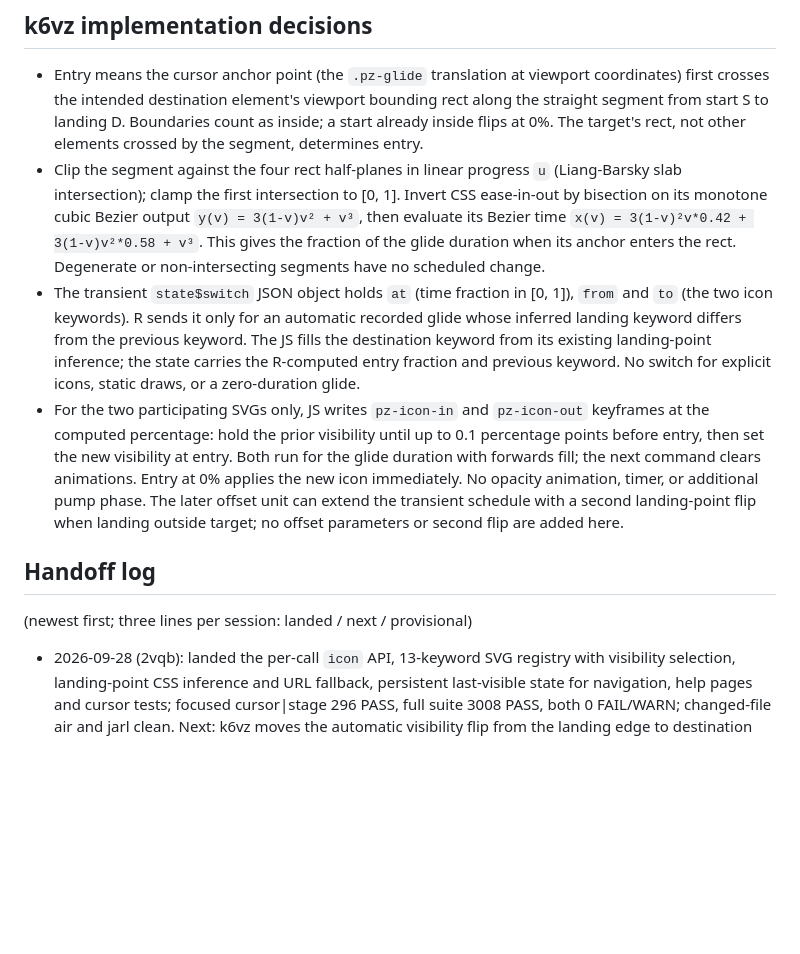
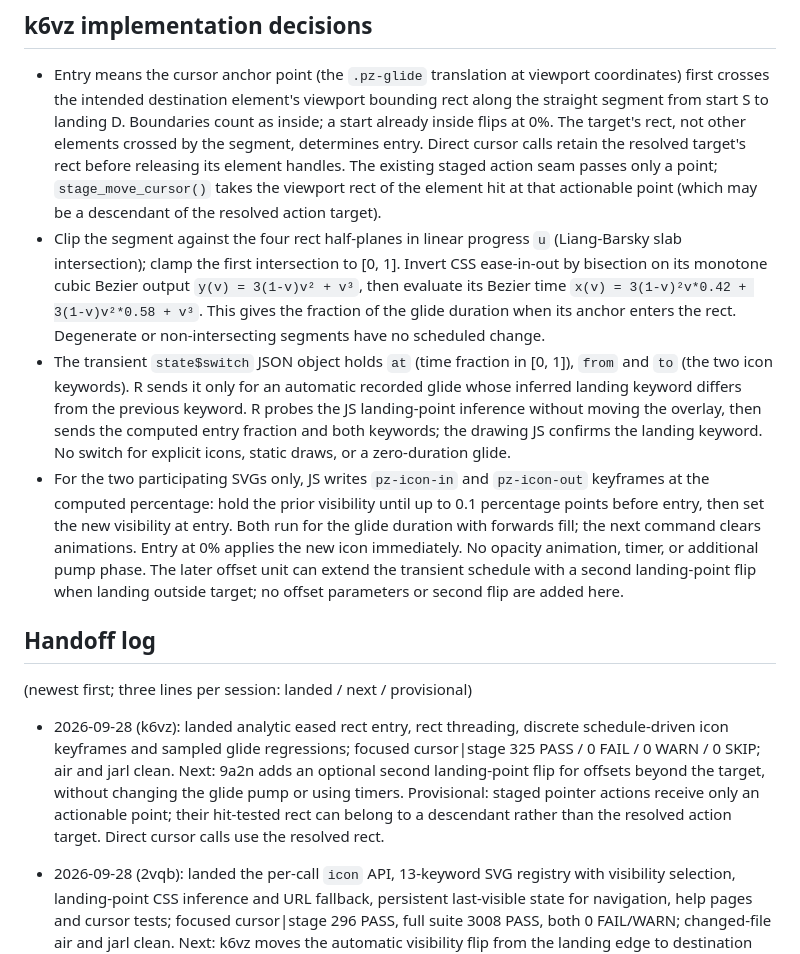
Before and after one commit to posit-dev/paparazzi, a Markdown page: .agents/phases/cursor-icons.md, the part around the change. Rendered like a GitHub page; blank space fills up the shorter version.

Commit message:
docs(phases): hand off glide entry switching
Kata: paparazzi#k6vz

```diff
--- a/.agents/phases/cursor-icons.md
+++ b/.agents/phases/cursor-icons.md
@@ -127,6 +127,10 @@ offset). Each lands as its own unit on main with one roborev review.
   viewport bounding rect along the straight segment from start S to landing
   D. Boundaries count as inside; a start already inside flips at 0%. The
   target's rect, not other elements crossed by the segment, determines entry.
+  Direct cursor calls retain the resolved target's rect before releasing
+  its element handles. The existing staged action seam passes only a point;
+  `stage_move_cursor()` takes the viewport rect of the element hit at that
+  actionable point (which may be a descendant of the resolved action target).
 - Clip the segment against the four rect half-planes in linear progress
   `u` (Liang-Barsky slab intersection); clamp the first intersection to
   [0, 1]. Invert CSS ease-in-out by bisection on its monotone cubic
@@ -137,9 +141,10 @@ offset). Each lands as its own unit on main with one roborev review.
 - The transient `state$switch` JSON object holds `at` (time fraction
   in [0, 1]), `from` and `to` (the two icon keywords). R sends it only
   for an automatic recorded glide whose inferred landing keyword differs
-  from the previous keyword. The JS fills the destination keyword from
-  its existing landing-point inference; the state carries the R-computed
-  entry fraction and previous keyword. No switch for explicit icons,
+  from the previous keyword. R probes the JS landing-point inference
+  without moving the overlay, then sends the computed entry fraction
+  and both keywords; the drawing JS confirms the landing keyword.
+  No switch for explicit icons,
   static draws, or a zero-duration glide.
 - For the two participating SVGs only, JS writes `pz-icon-in` and
   `pz-icon-out` keyframes at the computed percentage: hold the prior
@@ -154,6 +159,15 @@ offset). Each lands as its own unit on main with one roborev review.
 ## Handoff log
 
 (newest first; three lines per session: landed / next / provisional)
+
+- 2026-09-28 (k6vz): landed analytic eased rect entry, rect threading,
+  discrete schedule-driven icon keyframes and sampled glide regressions;
+  focused cursor|stage 325 PASS / 0 FAIL / 0 WARN / 0 SKIP; air and jarl clean.
+  Next: 9a2n adds an optional second landing-point flip for offsets
+  beyond the target, without changing the glide pump or using timers.
+  Provisional: staged pointer actions receive only an actionable point;
+  their hit-tested rect can belong to a descendant rather than the
+  resolved action target. Direct cursor calls use the resolved rect.
 
 - 2026-09-28 (2vqb): landed the per-call `icon` API, 13-keyword SVG
   registry with visibility selection, landing-point CSS inference and URL
```
